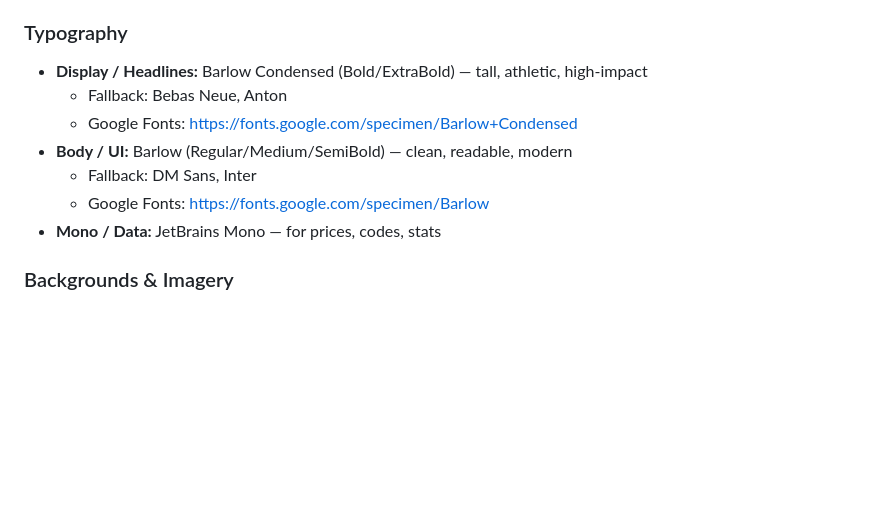
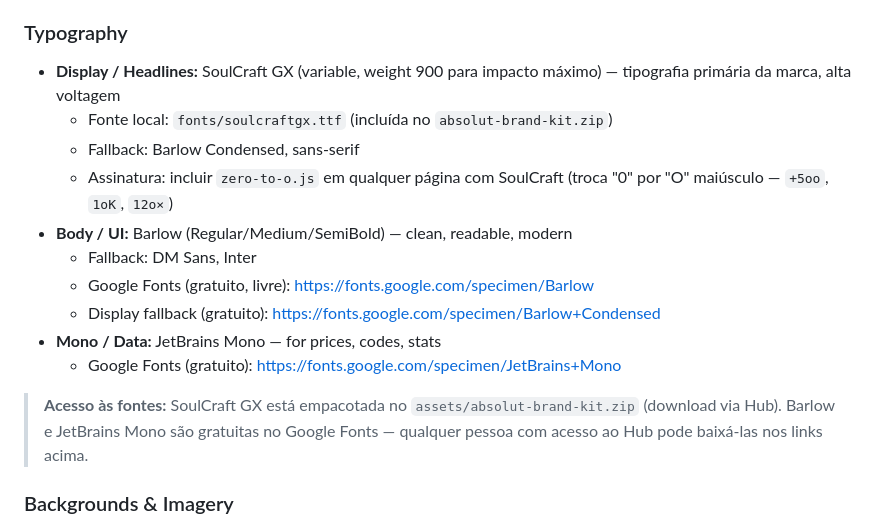
Before and after one commit to mauricioslacerda-jpg/absolut-sport-design-system, a Markdown page: README.md, the part around the change. GitHub-like rendering; blank space fills up the shorter version.

```diff
--- a/README.md
+++ b/README.md
@@ -82,13 +82,18 @@
 - Usage: "ABSOLUT Sport" — never just "Absolut"
 
 ### Typography
-- **Display / Headlines:** Barlow Condensed (Bold/ExtraBold) — tall, athletic, high-impact
-  - Fallback: Bebas Neue, Anton
-  - Google Fonts: https://fonts.google.com/specimen/Barlow+Condensed
+- **Display / Headlines:** SoulCraft GX (variable, weight 900 para impacto máximo) — tipografia primária da marca, alta voltagem
+  - Fonte local: `fonts/soulcraftgx.ttf` (incluída no `absolut-brand-kit.zip`)
+  - Fallback: Barlow Condensed, sans-serif
+  - Assinatura: incluir `zero-to-o.js` em qualquer página com SoulCraft (troca "0" por "O" maiúsculo — `+5oo`, `1oK`, `12o×`)
 - **Body / UI:** Barlow (Regular/Medium/SemiBold) — clean, readable, modern
   - Fallback: DM Sans, Inter
-  - Google Fonts: https://fonts.google.com/specimen/Barlow
+  - Google Fonts (gratuito, livre): https://fonts.google.com/specimen/Barlow
+  - Display fallback (gratuito): https://fonts.google.com/specimen/Barlow+Condensed
 - **Mono / Data:** JetBrains Mono — for prices, codes, stats
+  - Google Fonts (gratuito): https://fonts.google.com/specimen/JetBrains+Mono
+
+> **Acesso às fontes:** SoulCraft GX está empacotada no `assets/absolut-brand-kit.zip` (download via Hub). Barlow e JetBrains Mono são gratuitas no Google Fonts — qualquer pessoa com acesso ao Hub pode baixá-las nos links acima.
 
 ### Backgrounds & Imagery
 - **Full-bleed photography** is a core visual tool — stadium crowds, aerial shots, dramatic night games
```
Also changed, not shown: BACKLOG.md (+15 -0 lines).
